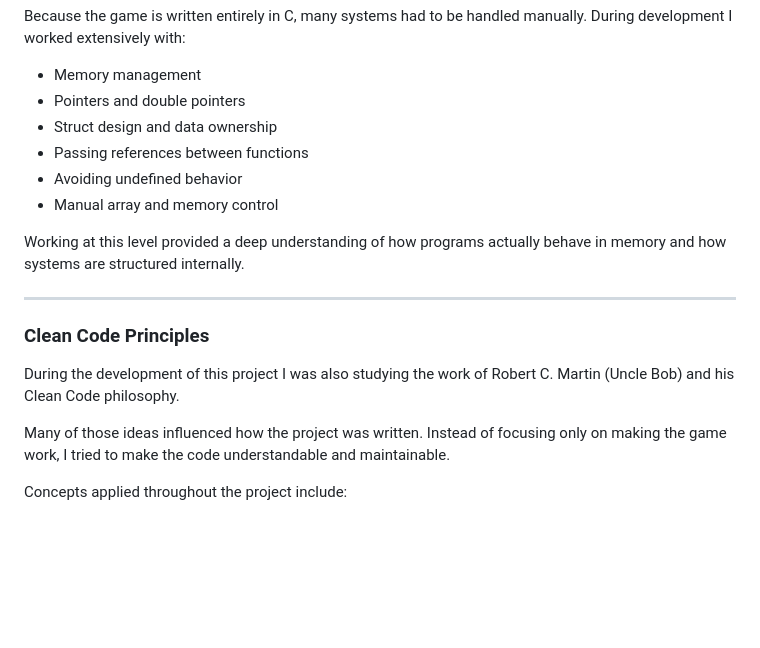
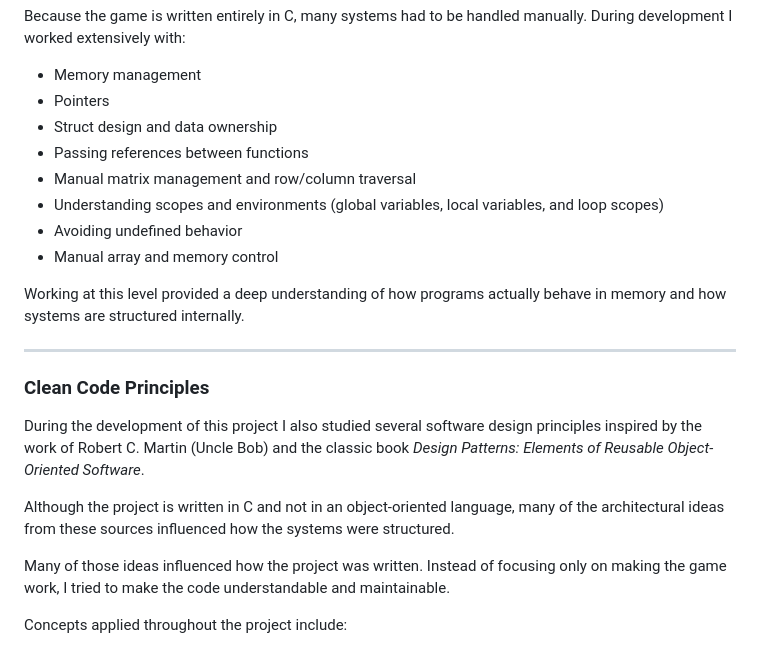
Before and after one commit to Nako1991/Pacman, a Markdown page: README.md, the part around one of its changes. Rendered like a GitHub page; blank space fills up the shorter version.

```diff
--- a/README.md
+++ b/README.md
@@ -54,9 +54,11 @@ Because the game is written entirely in C, many systems had to be handled manual
 
 <ul>
 <li>Memory management</li>
-<li>Pointers and double pointers</li>
+<li>Pointers</li>
 <li>Struct design and data ownership</li>
 <li>Passing references between functions</li>
+<li>Manual matrix management and row/column traversal</li>
+<li>Understanding scopes and environments (global variables, local variables, and loop scopes)</li>
 <li>Avoiding undefined behavior</li>
 <li>Manual array and memory control</li>
 </ul>
@@ -70,7 +72,11 @@ Working at this level provided a deep understanding of how programs actually beh
 <h3>Clean Code Principles</h3>
 
 <p>
-During the development of this project I was also studying the work of Robert C. Martin (Uncle Bob) and his Clean Code philosophy.
+During the development of this project I also studied several software design principles inspired by the work of Robert C. Martin (Uncle Bob) and the classic book <i>Design Patterns: Elements of Reusable Object-Oriented Software</i>.
+</p>
+
+<p>
+Although the project is written in C and not in an object-oriented language, many of the architectural ideas from these sources influenced how the systems were structured.
 </p>
 
 <p>
```
Also changed, not shown: other parts of README.md (+15 -45 lines).
